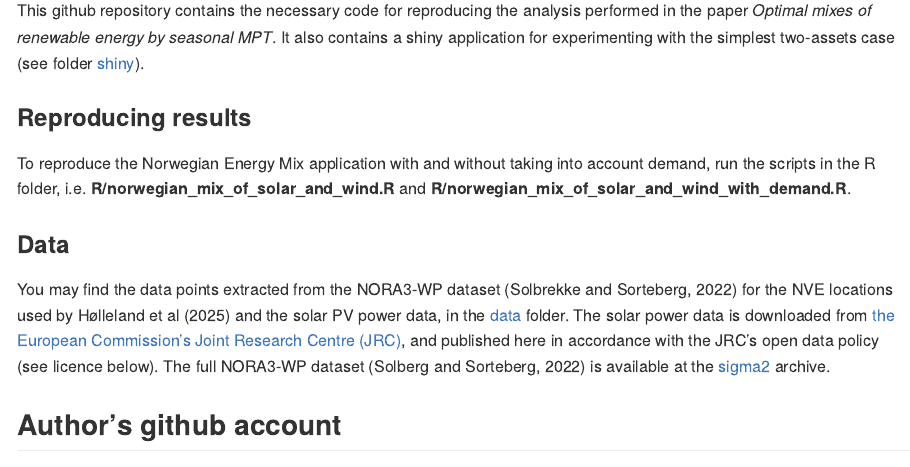
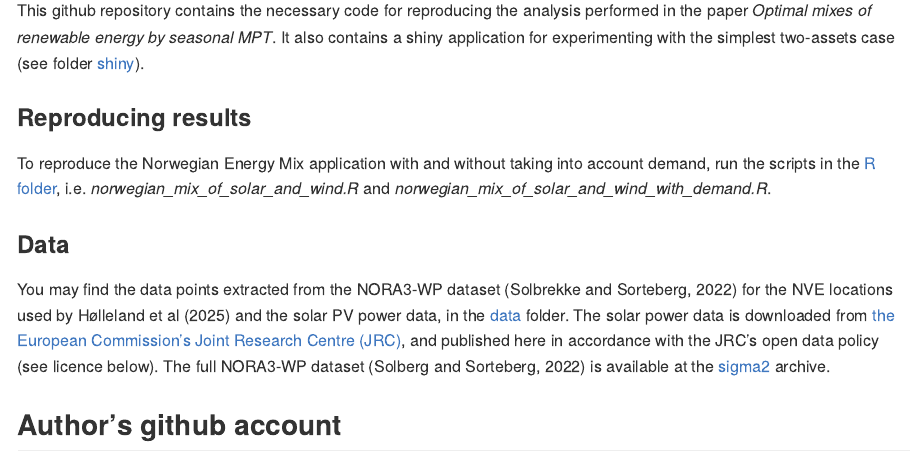
Before and after one commit to holleland/SeasonalMPT, an R Markdown document (readme.Rmd): the page in a window 1100 px wide, from 370 px down. The pictures show the output file readme.md that the author committed with the source, drawn offline in the style of GitHub.

Commit message:
minor update to readme

```diff
--- a/readme.Rmd
+++ b/readme.Rmd
@@ -22,7 +22,7 @@ knitr::knit_engines$set()
 This github repository contains the necessary code for reproducing the analysis performed in the paper *Optimal mixes of renewable energy by seasonal MPT*. It also contains a shiny application for experimenting with the simplest two-assets case (see folder [shiny ](https://github.com/holleland/SeasonalMPT/tree/main/shiny)).
 
 ### Reproducing results
-To reproduce the Norwegian Energy Mix application with and without taking into account demand, run the scripts in the R folder, i.e. **R/norwegian_mix_of_solar_and_wind.R** and **R/norwegian_mix_of_solar_and_wind_with_demand.R**.
+To reproduce the Norwegian Energy Mix application with and without taking into account demand, run the scripts in the [R folder](https://github.com/holleland/SeasonalMPT/tree/main/R), i.e. *norwegian_mix_of_solar_and_wind.R* and *norwegian_mix_of_solar_and_wind_with_demand.R*.
 
 
 ### Data
```
Also changed, not shown: readme.md.
